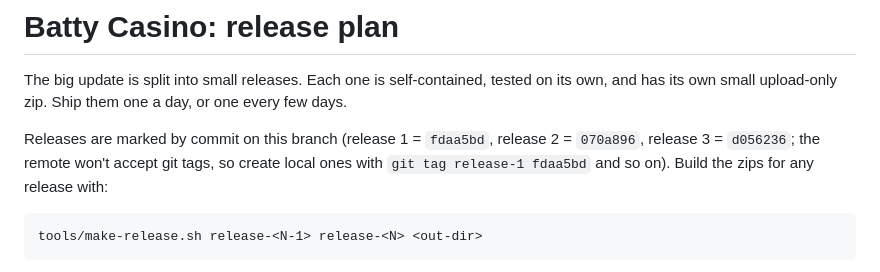
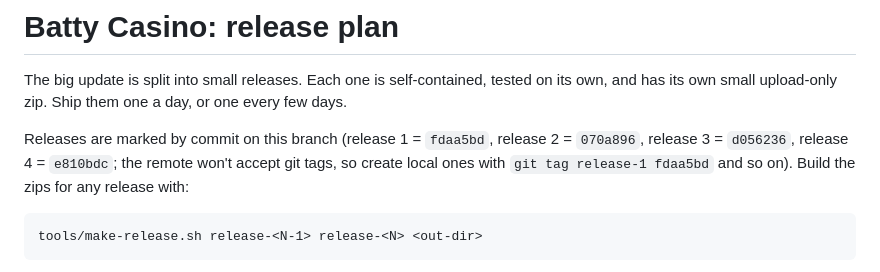
Before and after one commit to samuelions98-creator/Battycasino, a Markdown page: RELEASES.md, the part around the change. GitHub-like rendering.

Commit message:
Record release 4 commit in the plan
Co-Authored-By: Claude Opus 5.5 <noreply@anthropic.com>
Claude-Session: https://claude.ai/code/session_013Bf5wHqqCrE5rL6RyZtLxG

```diff
--- a/RELEASES.md
+++ b/RELEASES.md
@@ -3,7 +3,7 @@
 The big update is split into small releases. Each one is self-contained, tested on its own, and has its own small
 upload-only zip. Ship them one a day, or one every few days.
 
-Releases are marked by commit on this branch (release 1 = `fdaa5bd`, release 2 = `070a896`, release 3 = `d056236`; the remote won't accept git tags, so
+Releases are marked by commit on this branch (release 1 = `fdaa5bd`, release 2 = `070a896`, release 3 = `d056236`, release 4 = `e810bdc`; the remote won't accept git tags, so
 create local ones with `git tag release-1 fdaa5bd` and so on). Build the zips for any release with:
 
     tools/make-release.sh release-<N-1> release-<N> <out-dir>
```
